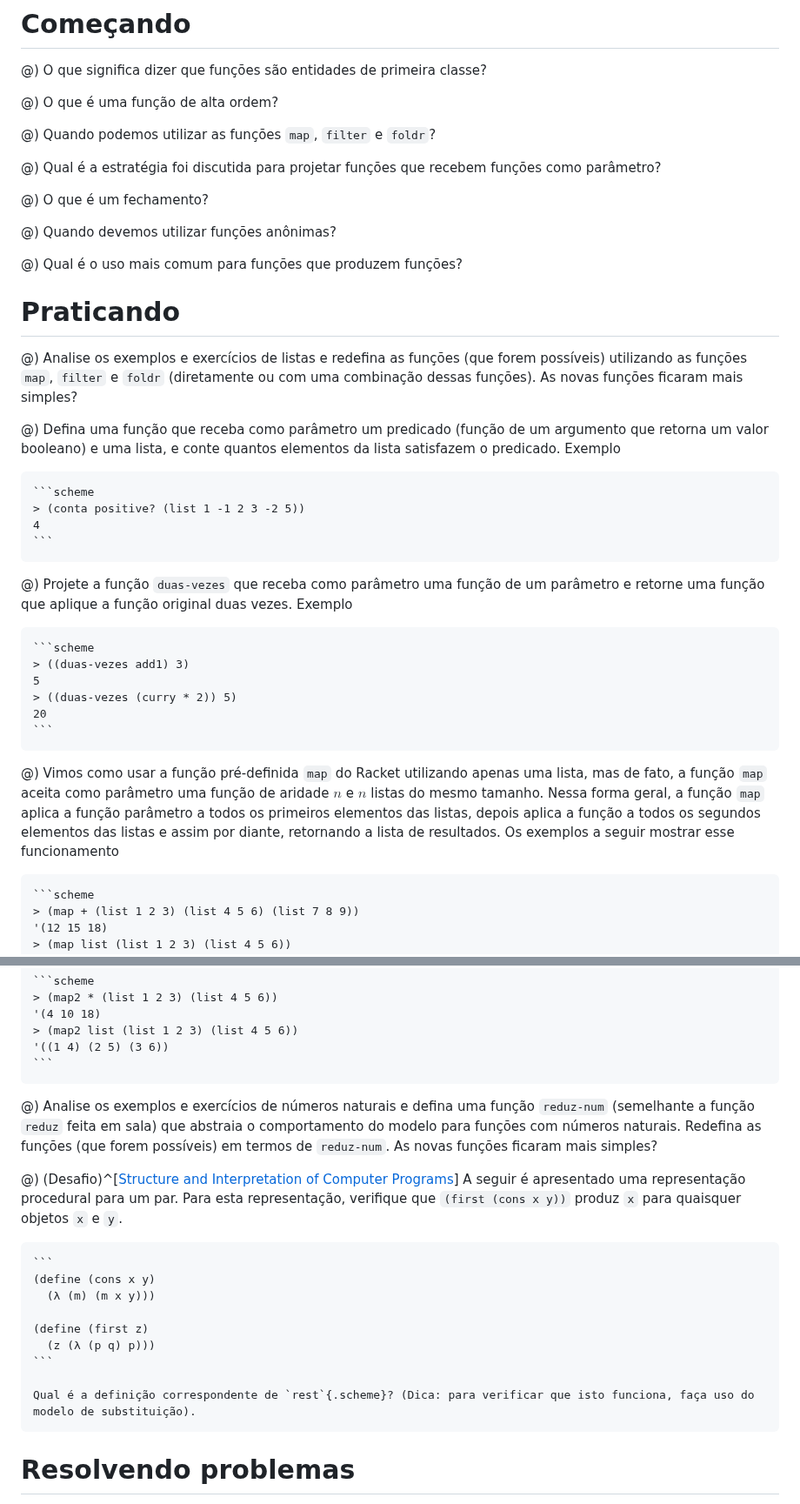
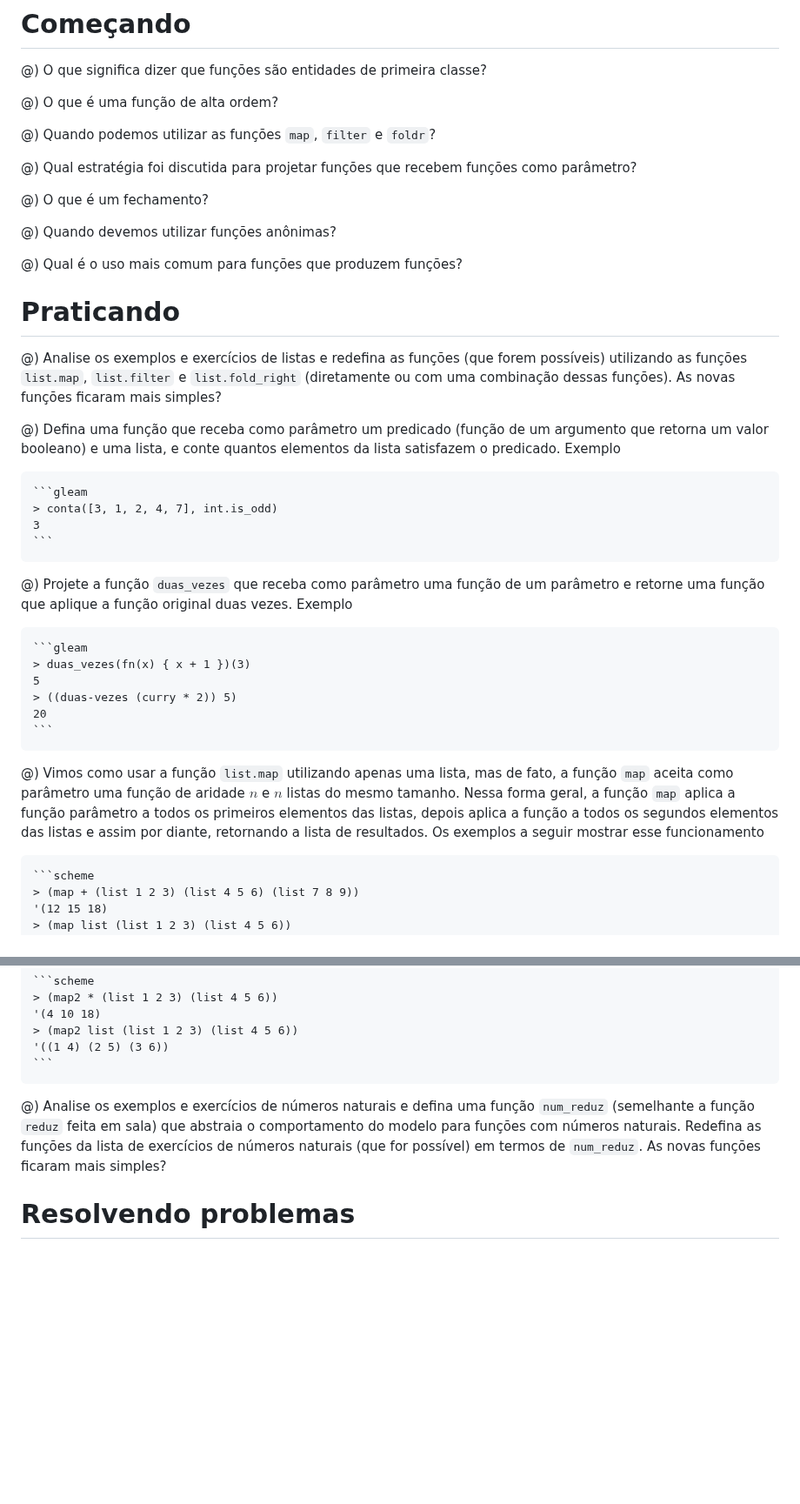
Before and after one commit to malbarbo/na-progfun, a Markdown page: 08-funcoes-como-valores/exercicios.md, 2 parts joined by grey strips. Shown at 87% size. GitHub-like rendering; blank space fills up the shorter version.

Commit message:
funcoes como valores: ajusta alguns exercícios

````diff
--- a/08-funcoes-como-valores/exercicios.md
+++ b/08-funcoes-como-valores/exercicios.md
@@ -16,7 +16,7 @@ license:
 
 @) Quando podemos utilizar as funções `map`, `filter` e `foldr`?
 
-@) Qual é a estratégia foi discutida para projetar funções que recebem funções como parâmetro?
+@) Qual estratégia foi discutida para projetar funções que recebem funções como parâmetro?
 
 @) O que é um fechamento?
 
@@ -27,25 +27,25 @@ license:
 
 # Praticando
 
-@) Analise os exemplos e exercícios de listas e redefina as funções (que forem possíveis) utilizando as funções `map`, `filter` e `foldr` (diretamente ou com uma combinação dessas funções). As novas funções ficaram mais simples?
+@) Analise os exemplos e exercícios de listas e redefina as funções (que forem possíveis) utilizando as funções `list.map`, `list.filter` e `list.fold_right` (diretamente ou com uma combinação dessas funções). As novas funções ficaram mais simples?
 
 @) Defina uma função que receba como parâmetro um predicado (função de um argumento que retorna um valor booleano) e uma lista, e conte quantos elementos da lista satisfazem o predicado. Exemplo
 
-    ```scheme
-    > (conta positive? (list 1 -1 2 3 -2 5))
-    4
+    ```gleam
+    > conta([3, 1, 2, 4, 7], int.is_odd)
+    3
     ```
 
-@) Projete a função `duas-vezes` que receba como parâmetro uma função de um parâmetro e retorne uma função que aplique a função original duas vezes. Exemplo
+@) Projete a função `duas_vezes` que receba como parâmetro uma função de um parâmetro e retorne uma função que aplique a função original duas vezes. Exemplo
 
-    ```scheme
-    > ((duas-vezes add1) 3)
+    ```gleam
+    > duas_vezes(fn(x) { x + 1 })(3)
     5
     > ((duas-vezes (curry * 2)) 5)
     20
     ```
 
-@) Vimos como usar a função pré-definida `map` do Racket utilizando apenas uma lista, mas de fato, a função `map` aceita como parâmetro uma função de aridade $n$ e $n$ listas do mesmo tamanho. Nessa forma geral, a função `map` aplica a função parâmetro a todos os primeiros elementos das listas, depois aplica a função a todos os segundos elementos das listas e assim por diante, retornando a lista de resultados. Os exemplos a seguir mostrar esse funcionamento
+@) Vimos como usar a função `list.map` utilizando apenas uma lista, mas de fato, a função `map` aceita como parâmetro uma função de aridade $n$ e $n$ listas do mesmo tamanho. Nessa forma geral, a função `map` aplica a função parâmetro a todos os primeiros elementos das listas, depois aplica a função a todos os segundos elementos das listas e assim por diante, retornando a lista de resultados. Os exemplos a seguir mostrar esse funcionamento
 
     ```scheme
     > (map + (list 1 2 3) (list 4 5 6) (list 7 8 9))
@@ -64,8 +64,9 @@ license:
     ```
 
 
-@) Analise os exemplos e exercícios de números naturais e defina uma função `reduz-num` (semelhante a função `reduz` feita em sala) que abstraia o comportamento do modelo para funções com números naturais. Redefina as funções (que forem possíveis) em termos de `reduz-num`. As novas funções ficaram mais simples?
+@) Analise os exemplos e exercícios de números naturais e defina uma função `num_reduz` (semelhante a função `reduz` feita em sala) que abstraia o comportamento do modelo para funções com números naturais. Redefina as funções da lista de exercícios de números naturais (que for possível) em termos de `num_reduz`. As novas funções ficaram mais simples?
 
+<!--
 @) (Desafio)^[[Structure and Interpretation of Computer Programs](https://mitpress.mit.edu/sicp/)] A seguir é apresentado uma representação procedural para um par. Para esta representação, verifique que `(first (cons x y))` produz `x` para quaisquer objetos `x` e `y`.
 
     ```
@@ -77,7 +78,7 @@ license:
     ```
 
     Qual é a definição correspondente de `rest`{.scheme}? (Dica: para verificar que isto funciona, faça uso do modelo de substituição).
-
+-->
 
 # Resolvendo problemas
 
````
Also changed, not shown: other parts of 08-funcoes-como-valores/exercicios.md (+1 -1 lines).
